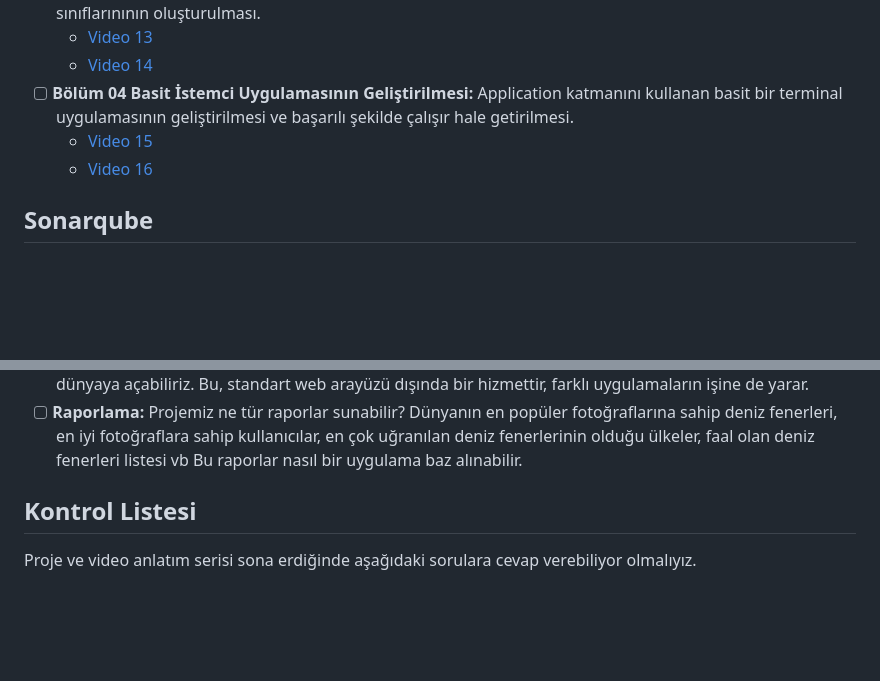
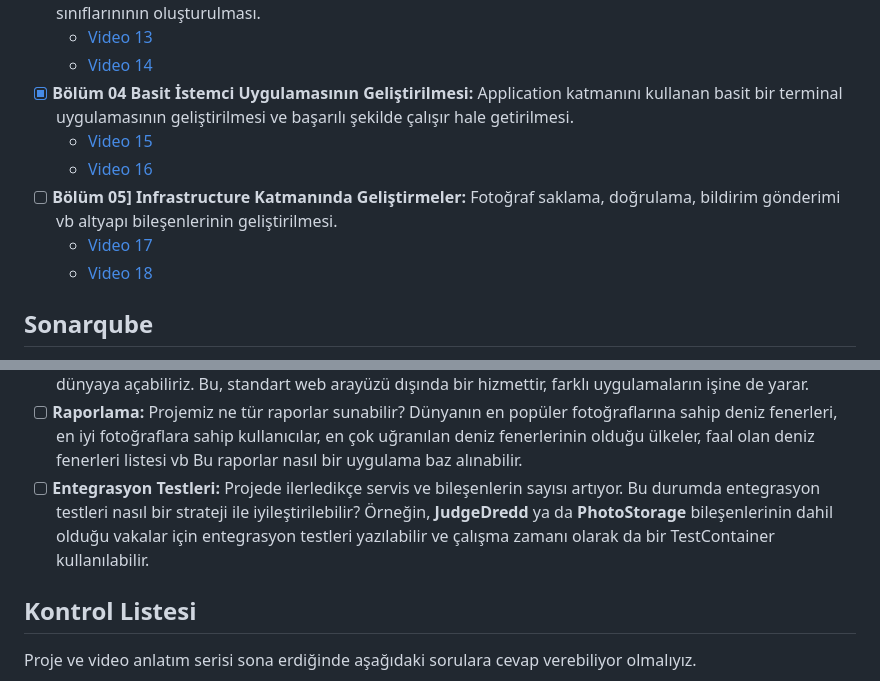
Before and after one commit to buraksenyurt/project-lighthouse-social, a Markdown page: README.md, 2 parts joined by grey strips. GitHub-like rendering; blank space fills up the shorter version.

Commit message:
Updated readme document.

```diff
--- a/README.md
+++ b/README.md
@@ -73,9 +73,12 @@ Minimum Profil;
 - [x] **Bölüm 03 Persistance katmanının inşaası:** Postgresql tabanlı veritabanı hazırlıkları, Concrete Repository sınıflarınının oluşturulması.
   - [Video 13](https://youtu.be/z8G9iThiiDE)
   - [Video 14](https://youtu.be/pA8xsOmsZpI)
-- [ ] **Bölüm 04 Basit İstemci Uygulamasının Geliştirilmesi:** Application katmanını kullanan basit bir terminal uygulamasının geliştirilmesi ve başarılı şekilde çalışır hale getirilmesi.
+- [x] **Bölüm 04 Basit İstemci Uygulamasının Geliştirilmesi:** Application katmanını kullanan basit bir terminal uygulamasının geliştirilmesi ve başarılı şekilde çalışır hale getirilmesi.
   - [Video 15](https://youtu.be/ovhQM9L_hhQ)
   - [Video 16](https://youtu.be/Frbquqiq4Us)
+- [ ] **Bölüm 05] Infrastructure Katmanında Geliştirmeler:** Fotoğraf saklama, doğrulama, bildirim gönderimi vb altyapı bileşenlerinin geliştirilmesi.
+  - [Video 17](https://youtu.be/RnCqWo9Bhs8)
+  - [Video 18](https://youtu.be/pfPqZ1SkHdM)
 
 ## Sonarqube
 
@@ -126,6 +129,7 @@ docker compose up -d
 - [ ] **CLI Aracı:** CLI _(Command Line Interface)_ kullanma bilgisi olanlar son kullanıcılar için bir terminal aracı geliştirilebilir mi?
 - [ ] **Public API:** Projenin genel kullanıma açık bir API hizmeti olabilir mi? Örneğin, deniz feneri bilgilerini dış dünyaya açabiliriz. Bu, standart web arayüzü dışında bir hizmettir, farklı uygulamaların işine de yarar.
 - [ ] **Raporlama:** Projemiz ne tür raporlar sunabilir? Dünyanın en popüler fotoğraflarına sahip deniz fenerleri, en iyi fotoğraflara sahip kullanıcılar, en çok uğranılan deniz fenerlerinin olduğu ülkeler, faal olan deniz fenerleri listesi vb Bu raporlar nasıl bir uygulama baz alınabilir.
+- [ ] **Entegrasyon Testleri:** Projede ilerledikçe servis ve bileşenlerin sayısı artıyor. Bu durumda entegrasyon testleri nasıl bir strateji ile iyileştirilebilir? Örneğin, **JudgeDredd** ya da **PhotoStorage** bileşenlerinin dahil olduğu vakalar için entegrasyon testleri yazılabilir ve çalışma zamanı olarak da bir TestContainer kullanılabilir.
 
 ## Kontrol Listesi
 
```
